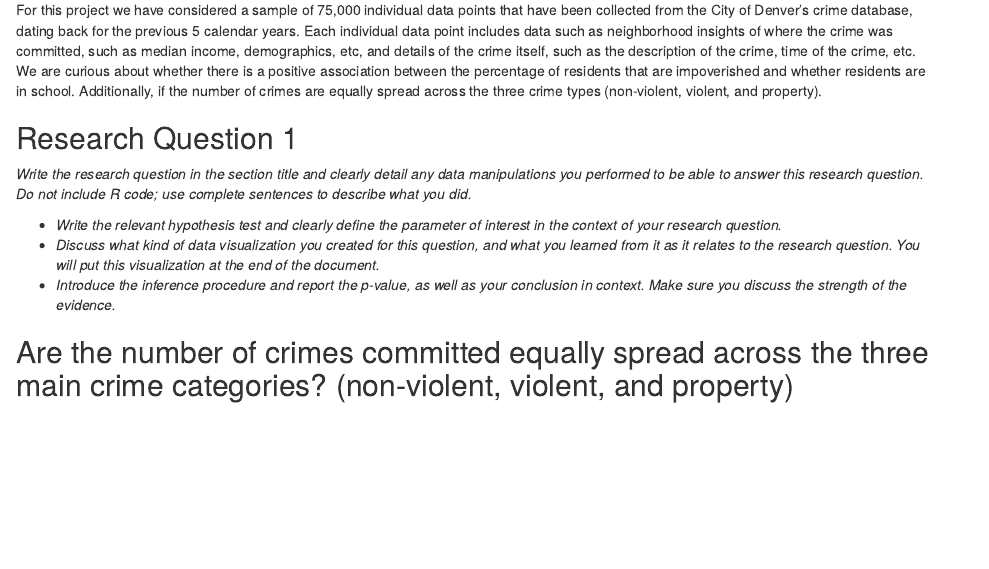
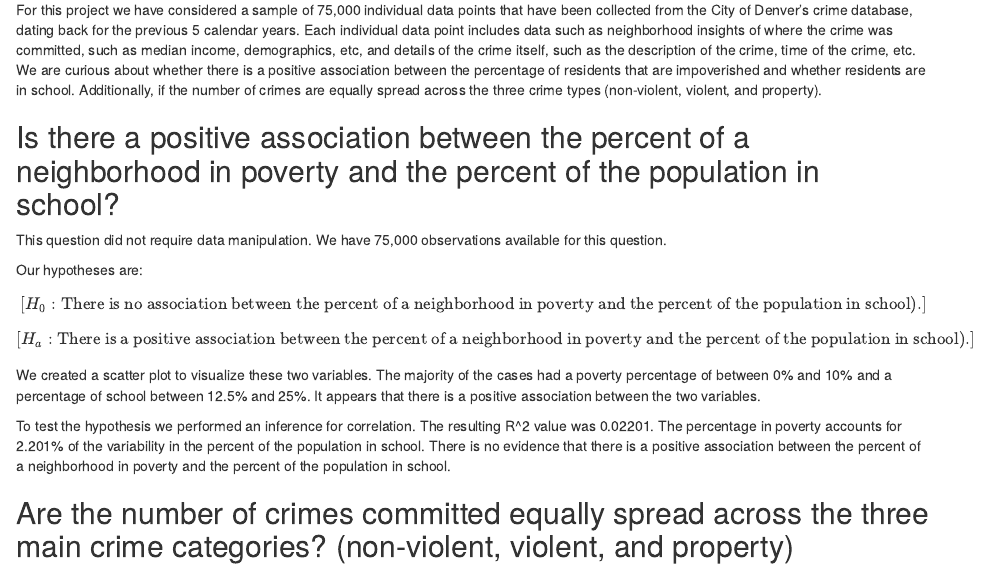
Before and after one commit to tobin-ford/MATH-201-DataProject, an R Markdown document (DataProjectReportTemplate.Rmd): the page in a window 1100 px wide, from 580 px down before the commit and from 620 px down after it, so that both start at the same text. Rendered offline with R 4.5, knitr and Pandoc, with nearby package versions; some code elsewhere in the file could not run offline; common packages that the code uses without loading them are loaded.

Commit message:
Arden: research question 1 write up

````diff
--- a/DataProjectReportTemplate.Rmd
+++ b/DataProjectReportTemplate.Rmd
@@ -29,18 +29,21 @@ CrimeDataRaw <- read.csv(file.choose())
 
 ```
 
-
 ## Introduction
 
 For this project we have considered a sample of 75,000 individual data points that have been collected from the City of Denver's crime database, dating back for the previous 5 calendar years. Each individual data point includes data such as neighborhood insights of where the crime was committed, such as median income, demographics, etc, and details of the crime itself, such as the description of the crime, time of the crime, etc. We are curious about whether there is a positive association between the percentage of residents that are impoverished and whether residents are in school. Additionally, if the number of crimes are equally spread across the three crime types (non-violent, violent, and property).
 
-## Research Question 1
+## Is there a positive association between the percent of a neighborhood in poverty and the percent of the population in school?
 
-*Write the research question in the section title and clearly detail any data manipulations you performed to be able to answer this research question. Do not include R code; use complete sentences to describe what you did. *
+This question did not require data manipulation. We have 75,000 observations available for this question.
 
-   - *Write the relevant hypothesis test and clearly define the parameter of interest in the context of your research question.*
-   - *Discuss what kind of data visualization you created for this question, and what you learned from it as it relates to the research question.  You will put this visualization at the end of the document.*
-  - *Introduce the inference procedure and report the p-value, as well as your conclusion in context.  Make sure you discuss the strength of the evidence.*
+Our hypotheses are:
+
+$$[H_0: \text{There is no association between the percent of a neighborhood in poverty and the percent of the population in school).}]$$ $$[H_a: \text{There is a positive association between the percent of a neighborhood in poverty and the percent of the population in school).}]$$
+
+We created a scatter plot to visualize these two variables. The majority of the cases had a poverty percentage of between 0% and 10% and a percentage of school between 12.5% and 25%. It appears that there is a positive association between the two variables.
+
+To test the hypothesis we performed an inference for correlation. The resulting R\^2 value was 0.02201. The percentage in poverty accounts for 2.201% of the variability in the percent of the population in school. There is no evidence that there is a positive association between the percent of a neighborhood in poverty and the percent of the population in school.
 
 ## Are the number of crimes committed equally spread across the three main crime categories? (non-violent, violent, and property)
 
````
Also changed, not shown: DataProjectWorkSheet.Rmd (+2 -2 lines), DataProjectReportTemplate.Rmd (5 more changed lines).
